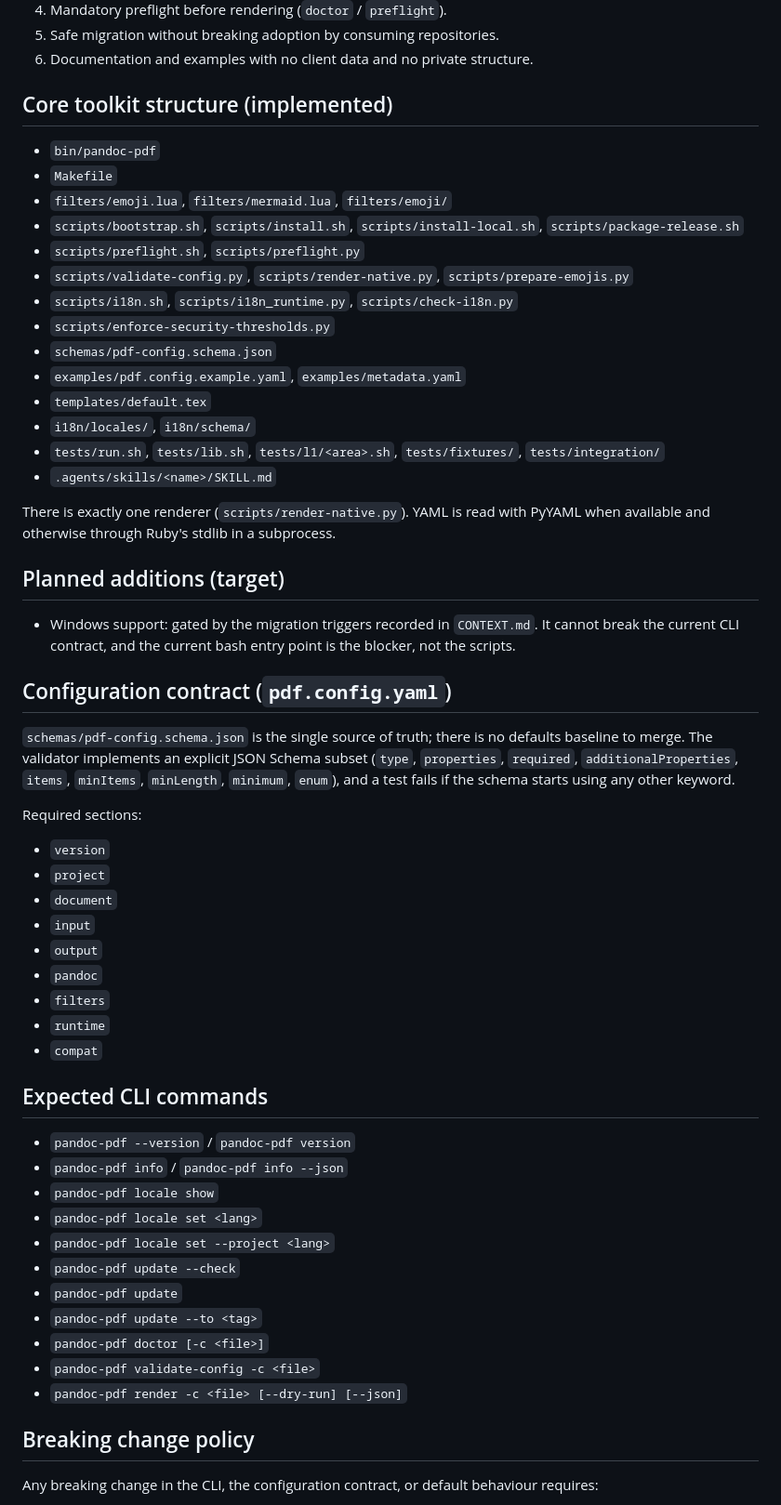
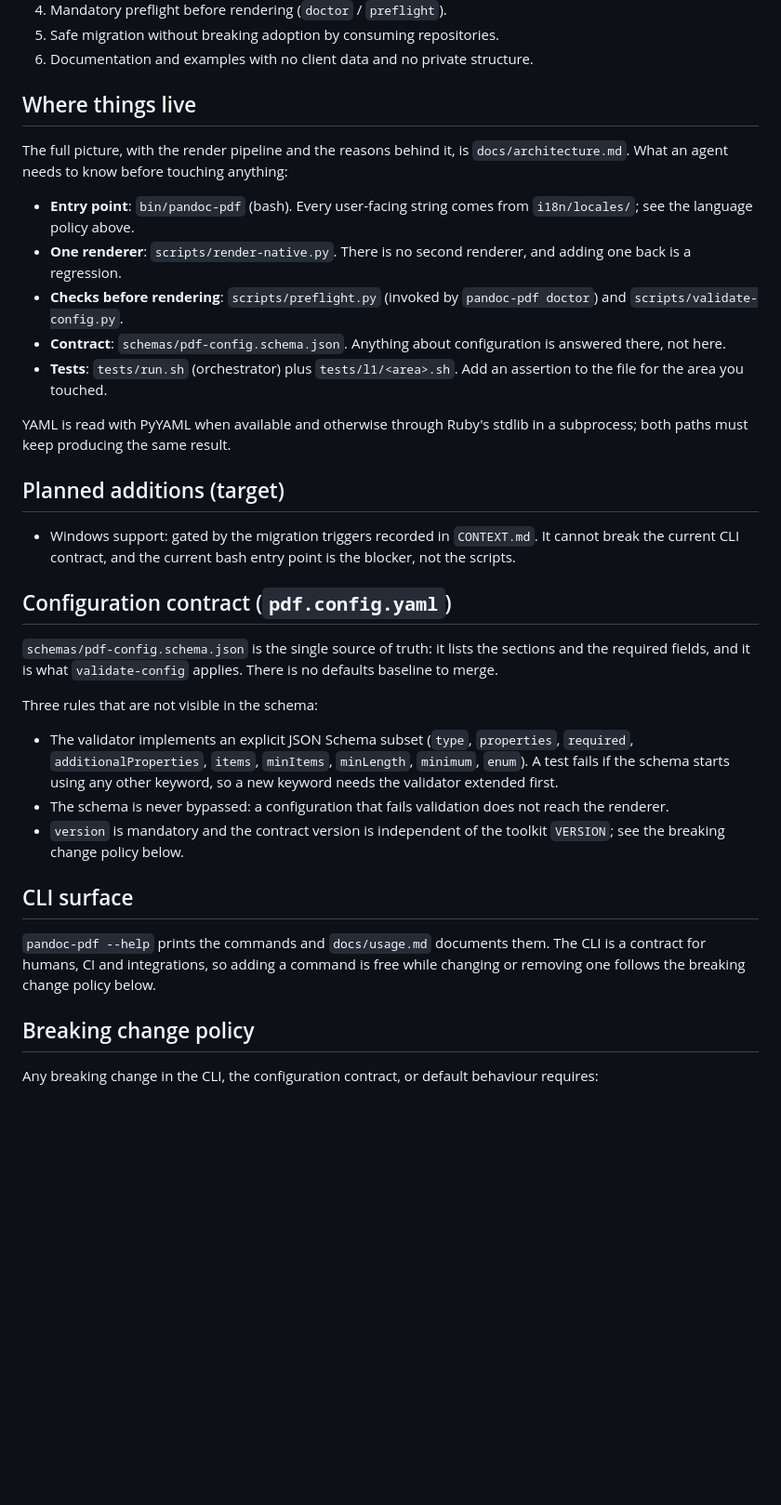
Before and after one commit to pablobernardo/pandoc-toolkit, a Markdown page: AGENTS.md, the part around the change. Shown at 93% size. Drawn GitHub-style; blank space fills up the shorter version.

Commit message:
docs(agents): keep the rules and drop the inventories that duplicate the schema (#39)
AGENTS.md listed the toolkit structure, the nine configuration sections and every CLI command. Each of those duplicated a source that cannot drift silently: docs/architecture.md, schemas/pdf-config.schema.json and --help. Four copies of the same facts means three of them eventually lie.

The structure section now says where to look and what an agent must know before touching anything. The contract section keeps only the three rules the schema cannot express: the explicit JSON Schema subset, the fact that validation is never bypassed, and the independence of contract and toolkit versions.

```diff
--- a/AGENTS.md
+++ b/AGENTS.md
@@ -45,29 +45,24 @@ Changing state (current phase, recent decisions, open tasks) lives in
 5. Safe migration without breaking adoption by consuming repositories.
 6. Documentation and examples with no client data and no private structure.
 
-## Core toolkit structure (implemented)
+## Where things live
 
-- `bin/pandoc-pdf`
-- `Makefile`
-- `filters/emoji.lua`, `filters/mermaid.lua`, `filters/emoji/`
-- `scripts/bootstrap.sh`, `scripts/install.sh`, `scripts/install-local.sh`,
-  `scripts/package-release.sh`
-- `scripts/preflight.sh`, `scripts/preflight.py`
-- `scripts/validate-config.py`, `scripts/render-native.py`,
-  `scripts/prepare-emojis.py`
-- `scripts/i18n.sh`, `scripts/i18n_runtime.py`, `scripts/check-i18n.py`
-- `scripts/enforce-security-thresholds.py`
-- `schemas/pdf-config.schema.json`
-- `examples/pdf.config.example.yaml`, `examples/metadata.yaml`
-- `templates/default.tex`
-- `i18n/locales/`, `i18n/schema/`
-- `tests/run.sh`, `tests/lib.sh`, `tests/l1/<area>.sh`, `tests/fixtures/`,
-  `tests/integration/`
-- `.agents/skills/<name>/SKILL.md`
+The full picture, with the render pipeline and the reasons behind it, is
+`docs/architecture.md`. What an agent needs to know before touching anything:
 
-There is exactly one renderer (`scripts/render-native.py`). YAML is read with
-PyYAML when available and otherwise through Ruby's stdlib in a subprocess.
+- **Entry point**: `bin/pandoc-pdf` (bash). Every user-facing string comes from
+  `i18n/locales/`; see the language policy above.
+- **One renderer**: `scripts/render-native.py`. There is no second renderer, and
+  adding one back is a regression.
+- **Checks before rendering**: `scripts/preflight.py` (invoked by
+  `pandoc-pdf doctor`) and `scripts/validate-config.py`.
+- **Contract**: `schemas/pdf-config.schema.json`. Anything about configuration
+  is answered there, not here.
+- **Tests**: `tests/run.sh` (orchestrator) plus `tests/l1/<area>.sh`. Add an
+  assertion to the file for the area you touched.
 
+YAML is read with PyYAML when available and otherwise through Ruby's stdlib in a
+subprocess; both paths must keep producing the same result.
 ## Planned additions (target)
 
 - Windows support: gated by the migration triggers recorded in `CONTEXT.md`. It
@@ -76,38 +71,25 @@ PyYAML when available and otherwise through Ruby's stdlib in a subprocess.
 
 ## Configuration contract (`pdf.config.yaml`)
 
-`schemas/pdf-config.schema.json` is the single source of truth; there is no
-defaults baseline to merge. The validator implements an explicit JSON Schema
-subset (`type`, `properties`, `required`, `additionalProperties`, `items`,
-`minItems`, `minLength`, `minimum`, `enum`), and a test fails if the schema starts
-using any other keyword.
+`schemas/pdf-config.schema.json` is the single source of truth: it lists the
+sections and the required fields, and it is what `validate-config` applies.
+There is no defaults baseline to merge.
 
-Required sections:
+Three rules that are not visible in the schema:
 
-- `version`
-- `project`
-- `document`
-- `input`
-- `output`
-- `pandoc`
-- `filters`
-- `runtime`
-- `compat`
+- The validator implements an explicit JSON Schema subset (`type`,
+  `properties`, `required`, `additionalProperties`, `items`, `minItems`,
+  `minLength`, `minimum`, `enum`). A test fails if the schema starts using any
+  other keyword, so a new keyword needs the validator extended first.
+- The schema is never bypassed: a configuration that fails validation does not
+  reach the renderer.
+- `version` is mandatory and the contract version is independent of the toolkit
+  `VERSION`; see the breaking change policy below.
+## CLI surface
 
-## Expected CLI commands
-
-- `pandoc-pdf --version` / `pandoc-pdf version`
-- `pandoc-pdf info` / `pandoc-pdf info --json`
-- `pandoc-pdf locale show`
-- `pandoc-pdf locale set <lang>`
-- `pandoc-pdf locale set --project <lang>`
-- `pandoc-pdf update --check`
-- `pandoc-pdf update`
-- `pandoc-pdf update --to <tag>`
-- `pandoc-pdf doctor [-c <file>]`
-- `pandoc-pdf validate-config -c <file>`
-- `pandoc-pdf render -c <file> [--dry-run] [--json]`
-
+`pandoc-pdf --help` prints the commands and `docs/usage.md` documents them. The
+CLI is a contract for humans, CI and integrations, so adding a command is free
+while changing or removing one follows the breaking change policy below.
 ## Breaking change policy
 
 Any breaking change in the CLI, the configuration contract, or default behaviour
```
